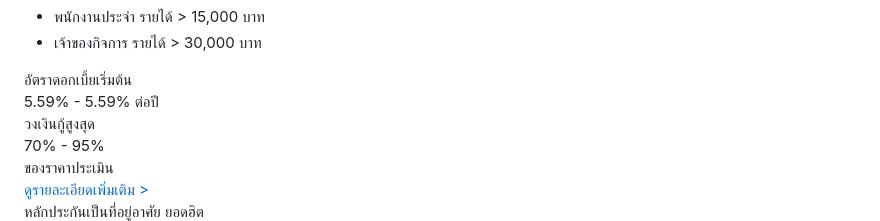
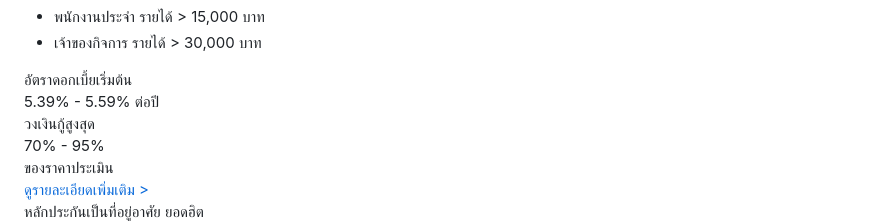
Before and after one commit to phromdhephoosakul-lgtm/home4cash, a Markdown page: README.md, the part around the change. Rendered like a GitHub page.

Commit message:
Update interest rate range in README

```diff
--- a/README.md
+++ b/README.md
@@ -248,7 +248,7 @@
     <div class="benefit-grid">
       <div class="benefit-item">
         <div class="benefit-label">อัตราดอกเบี้ยเริ่มต้น</div>
-        <div class="benefit-value">5.59% - 5.59% ต่อปี</div>
+        <div class="benefit-value">5.39% - 5.59% ต่อปี</div>
       </div>
       <div class="benefit-item">
         <div class="benefit-label">วงเงินกู้สูงสุด</div>
```
